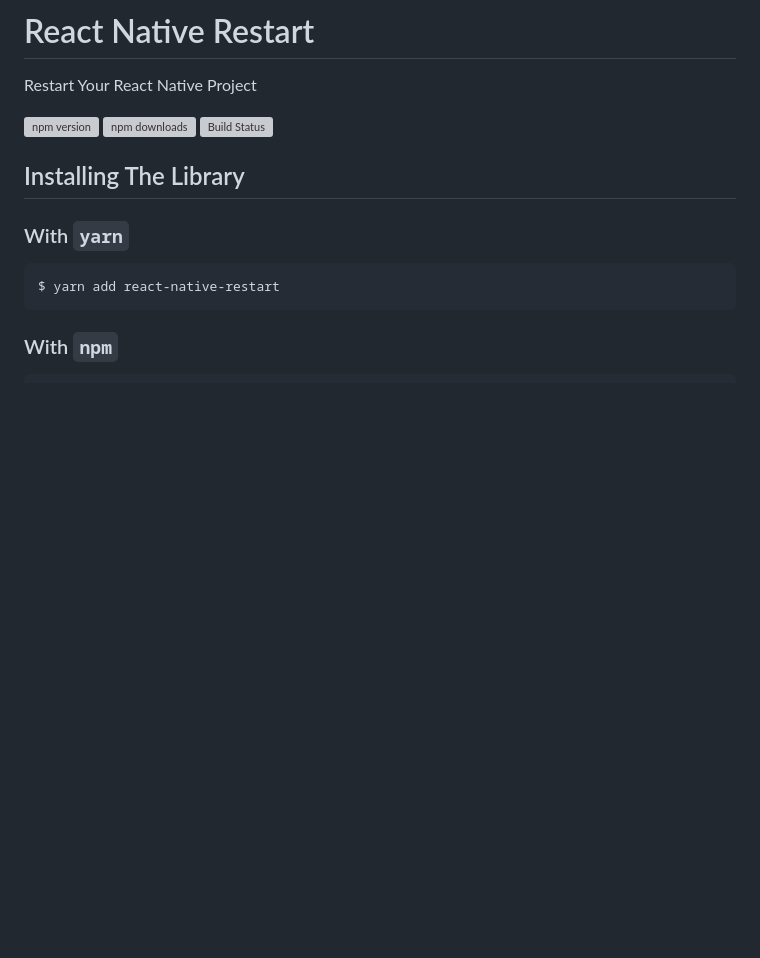
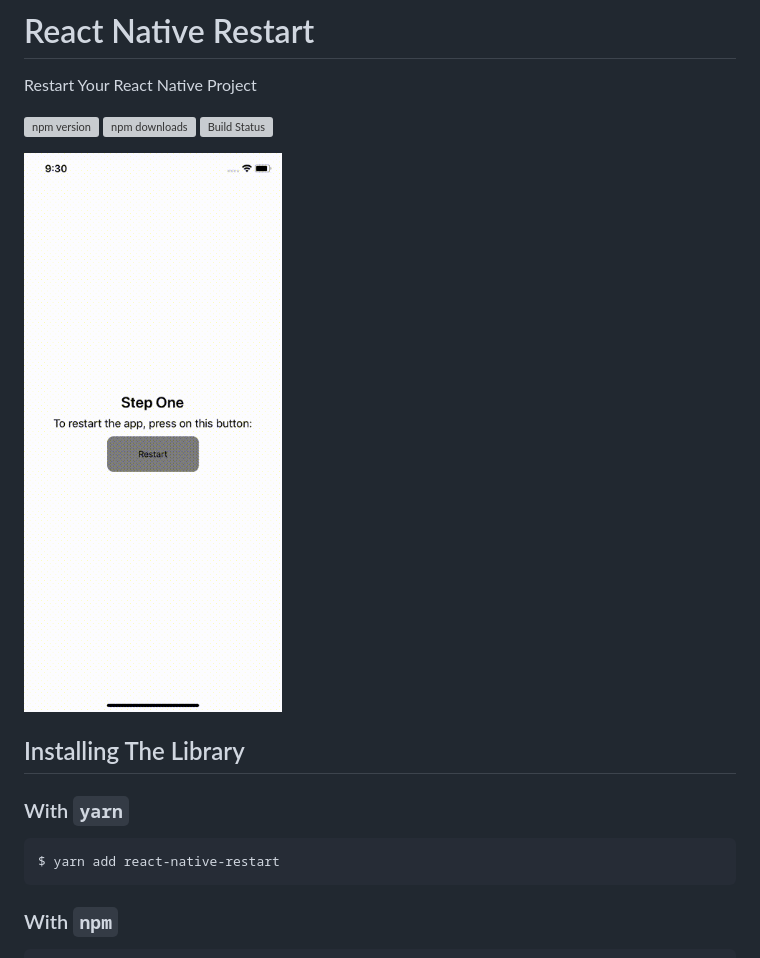
Before and after one commit to avishayil/react-native-restart, a Markdown page: README.md, the part around the change. GitHub-like rendering; pictures changed too: gif/ios.gif (added); blank space fills up the shorter version; grey boxes are pictures that could not be loaded.

```diff
--- a/README.md
+++ b/README.md
@@ -5,6 +5,8 @@ Restart Your React Native Project
 [![npm version](https://img.shields.io/npm/v/react-native-restart.svg?style=flat-square)](https://www.npmjs.com/package/react-native-restart)
 [![npm downloads](https://img.shields.io/npm/dm/react-native-restart.svg?style=flat-square)](https://www.npmjs.com/package/react-native-restart)
 [![Build Status](https://travis-ci.org/avishayil/react-native-restart.svg?branch=master)](https://travis-ci.org/avishayil/react-native-restart)
+
+![GIF of react-native-restart](./gif/ios.gif)
 
 ## Installing The Library
 
```
Also changed, not shown: 1 other file.
